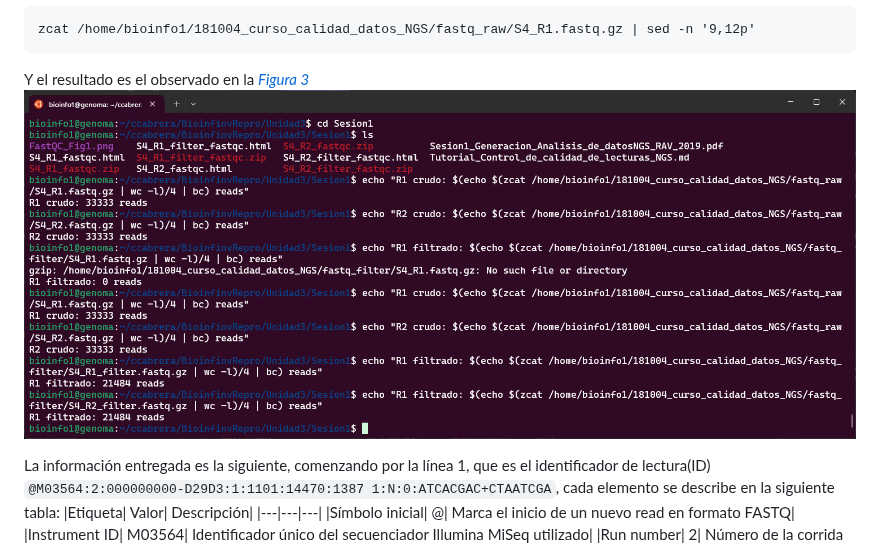
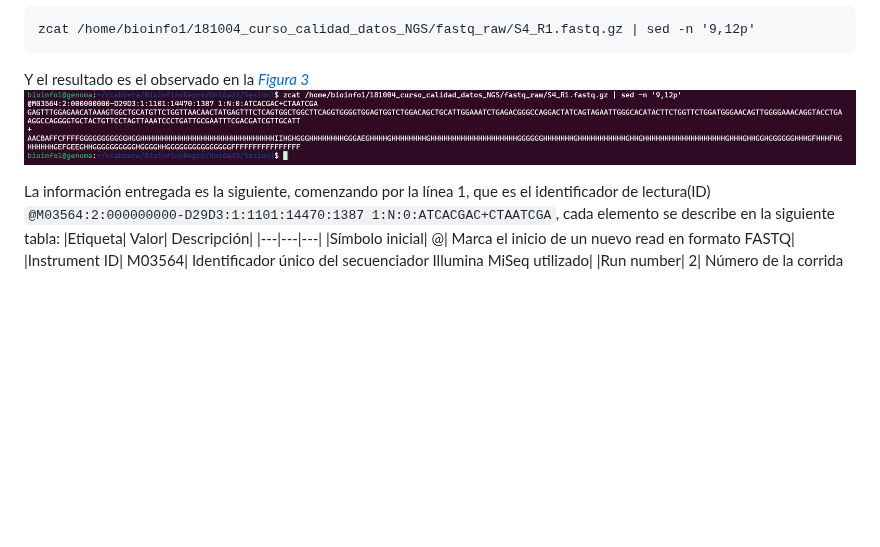
Before and after one commit to camilocabrera7/Tareas_BioinfRepro2025_CDCG, a Markdown page: Tarea_3.1/Ejercicios_tarea_3.1.md, the part around the change. Rendered like a GitHub page; blank space fills up the shorter version.

````diff
--- a/Tarea_3.1/Ejercicios_tarea_3.1.md
+++ b/Tarea_3.1/Ejercicios_tarea_3.1.md
@@ -72,7 +72,7 @@ CCCCCCCFFFFFGGGGGGGGGGHHHHHHHGHHHHHHGHHHHHHHHHHHHHHHHGGGGGGHHHHGGGGGHGHHHGHHHHHH
 zcat /home/bioinfo1/181004_curso_calidad_datos_NGS/fastq_raw/S4_R1.fastq.gz | sed -n '9,12p'
 ```
 Y el resultado es el observado en la *[Figura 3](./images/fig3.png)*
-![Figura 3](./images/fig1.png)
+![Figura 3](./images/fig3.png)
 
 La información entregada es la siguiente, comenzando por la línea 1, que es el identificador de lectura(ID) `@M03564:2:000000000-D29D3:1:1101:14470:1387 1:N:0:ATCACGAC+CTAATCGA`, cada elemento se describe en la siguiente tabla:
 |Etiqueta| Valor| Descripción|
````
